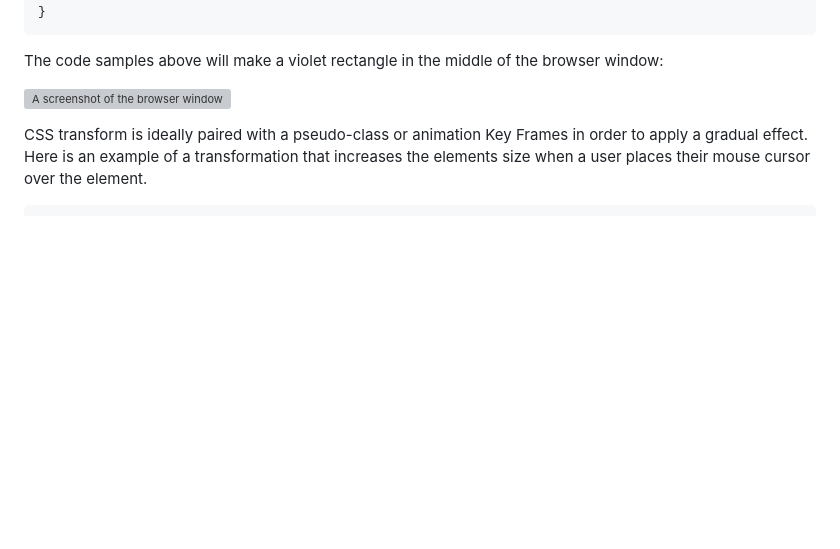
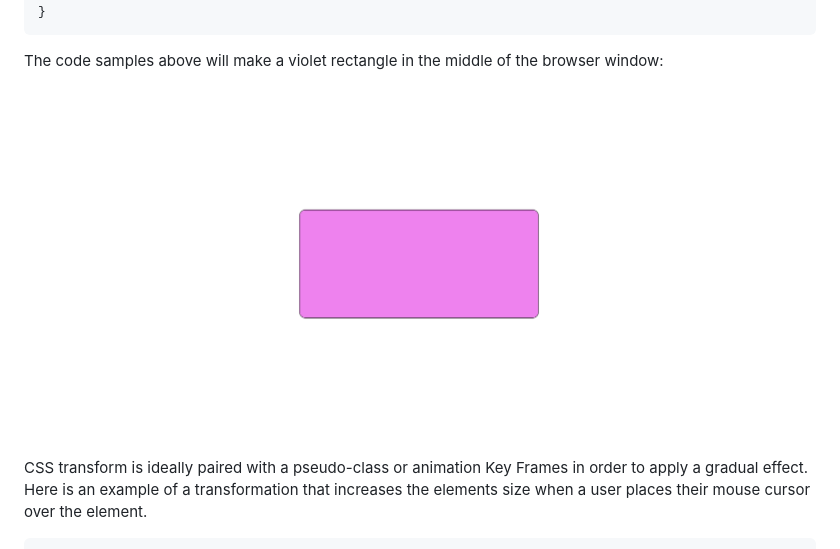
Before and after one commit to tawanda-profuse/CSS-Transform-Property, a Markdown page: README.md, the part around the change printed below. Drawn GitHub-style; blank space fills up the shorter version; grey boxes are pictures that could not be loaded.

```diff
--- a/README.md
+++ b/README.md
@@ -66,7 +66,7 @@ body{
 
 The code samples above will make a violet rectangle in the middle of the browser window:
 
-![A screenshot of the browser window](violet-box.png)
+![A screenshot of the browser window](https://github.com/tawanda-profuse/CSS-Transform-Property/blob/master/Transform%20Article/violet-box.png?raw=true)
 
 CSS transform is ideally paired with a pseudo-class or animation Key Frames in order to apply a gradual effect. Here is an example of a transformation that increases the elements size when a user places their mouse cursor over the element.
 
```
Also changed, not shown: other parts of README.md (+1 -1 lines).
